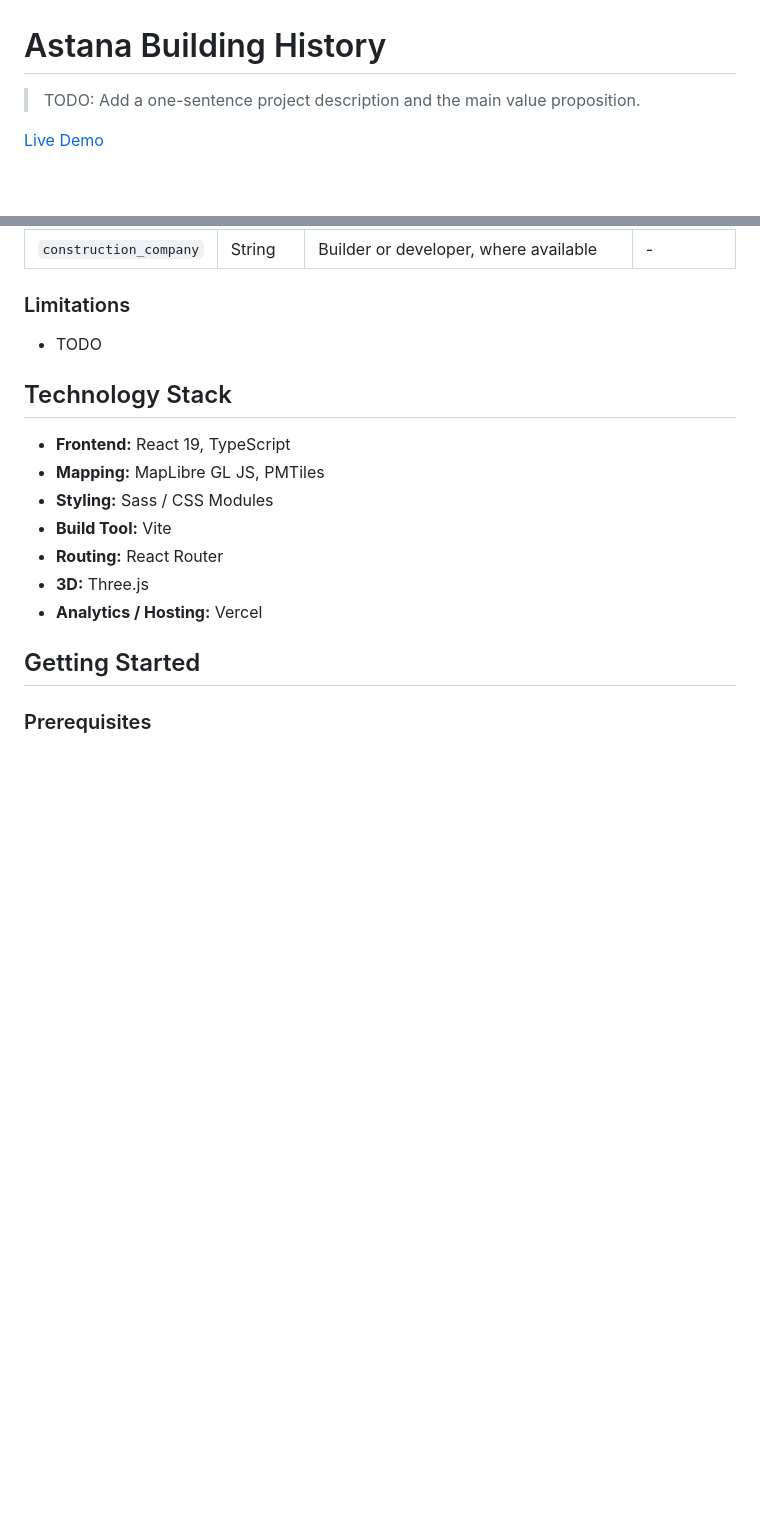
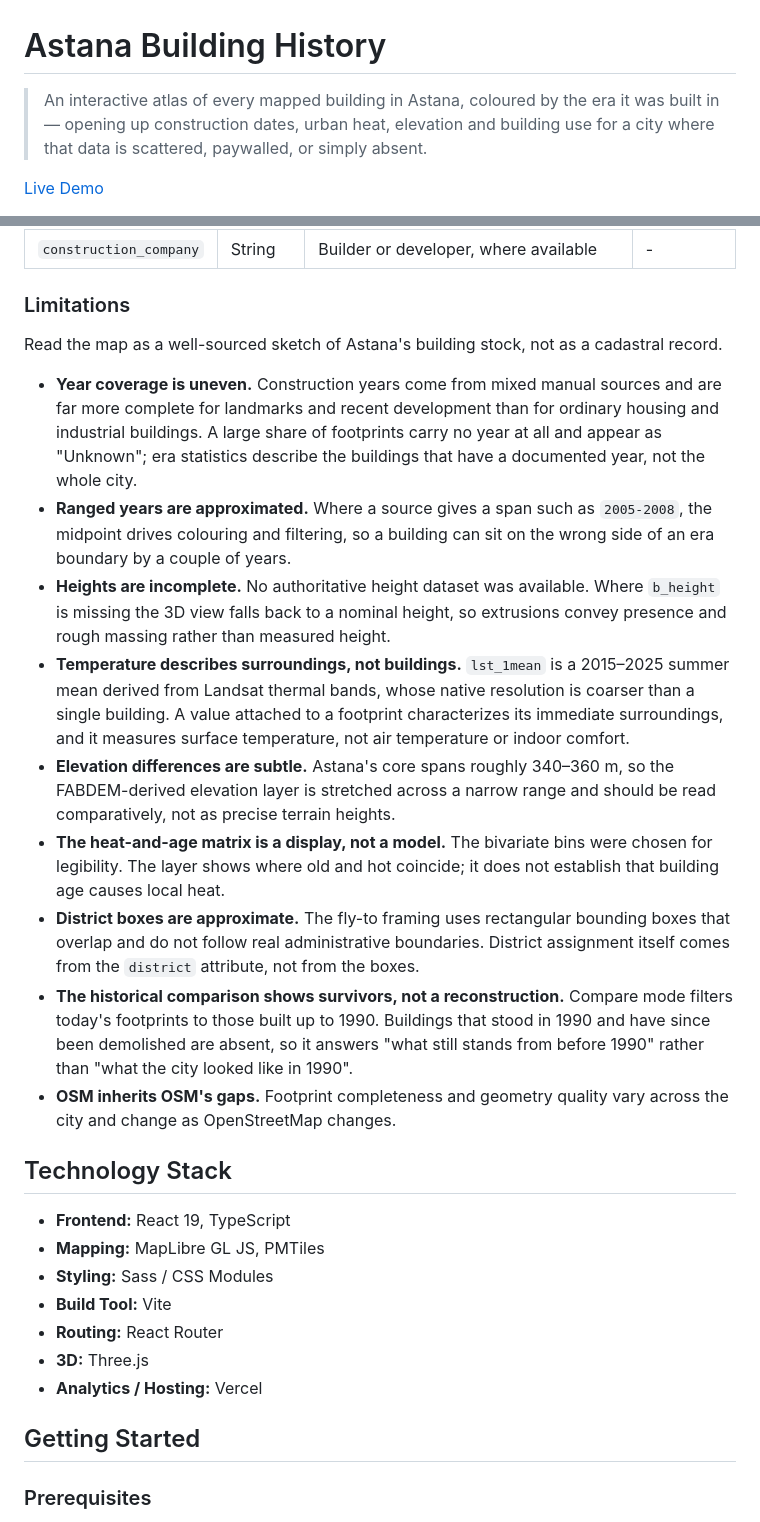
Before and after one commit to RassCrom/kbh, a Markdown page: README.md, 2 parts joined by grey strips. GitHub-like rendering; blank space fills up the shorter version.

```diff
--- a/README.md
+++ b/README.md
@@ -1,6 +1,8 @@
 # Astana Building History
 
-> TODO: Add a one-sentence project description and the main value proposition.
+> An interactive atlas of every mapped building in Astana, coloured by the era it
+> was built in — opening up construction dates, urban heat, elevation and building
+> use for a city where that data is scattered, paywalled, or simply absent.
 
 [Live Demo](https://kbh-nu.vercel.app)
 
@@ -104,7 +128,40 @@ Astana building history project is an interactive web map showing Astana through
 
 ### Limitations
 
-- TODO
+Read the map as a well-sourced sketch of Astana's building stock, not as a
+cadastral record.
+
+- **Year coverage is uneven.** Construction years come from mixed manual sources
+  and are far more complete for landmarks and recent development than for
+  ordinary housing and industrial buildings. A large share of footprints carry no
+  year at all and appear as "Unknown"; era statistics describe the buildings that
+  have a documented year, not the whole city.
+- **Ranged years are approximated.** Where a source gives a span such as
+  `2005-2008`, the midpoint drives colouring and filtering, so a building can sit
+  on the wrong side of an era boundary by a couple of years.
+- **Heights are incomplete.** No authoritative height dataset was available.
+  Where `b_height` is missing the 3D view falls back to a nominal height, so
+  extrusions convey presence and rough massing rather than measured height.
+- **Temperature describes surroundings, not buildings.** `lst_1mean` is a
+  2015–2025 summer mean derived from Landsat thermal bands, whose native
+  resolution is coarser than a single building. A value attached to a footprint
+  characterizes its immediate surroundings, and it measures surface temperature,
+  not air temperature or indoor comfort.
+- **Elevation differences are subtle.** Astana's core spans roughly 340–360 m, so
+  the FABDEM-derived elevation layer is stretched across a narrow range and
+  should be read comparatively, not as precise terrain heights.
+- **The heat-and-age matrix is a display, not a model.** The bivariate bins were
+  chosen for legibility. The layer shows where old and hot coincide; it does not
+  establish that building age causes local heat.
+- **District boxes are approximate.** The fly-to framing uses rectangular bounding
+  boxes that overlap and do not follow real administrative boundaries. District
+  assignment itself comes from the `district` attribute, not from the boxes.
+- **The historical comparison shows survivors, not a reconstruction.** Compare
+  mode filters today's footprints to those built up to 1990. Buildings that stood
+  in 1990 and have since been demolished are absent, so it answers "what still
+  stands from before 1990" rather than "what the city looked like in 1990".
+- **OSM inherits OSM's gaps.** Footprint completeness and geometry quality vary
+  across the city and change as OpenStreetMap changes.
 
 ## Technology Stack
 
```
Also changed, not shown: other parts of README.md (+49 -15 lines).
